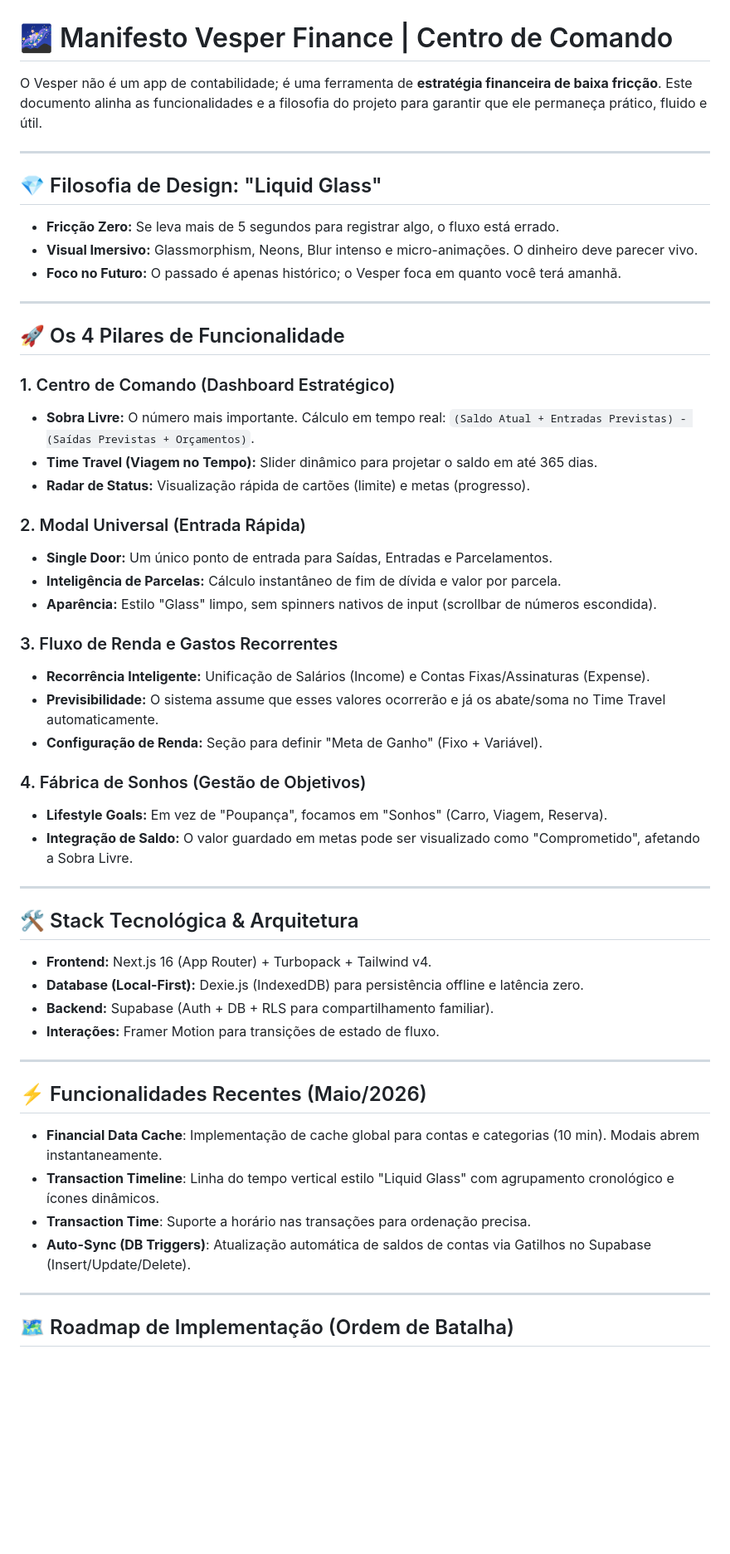
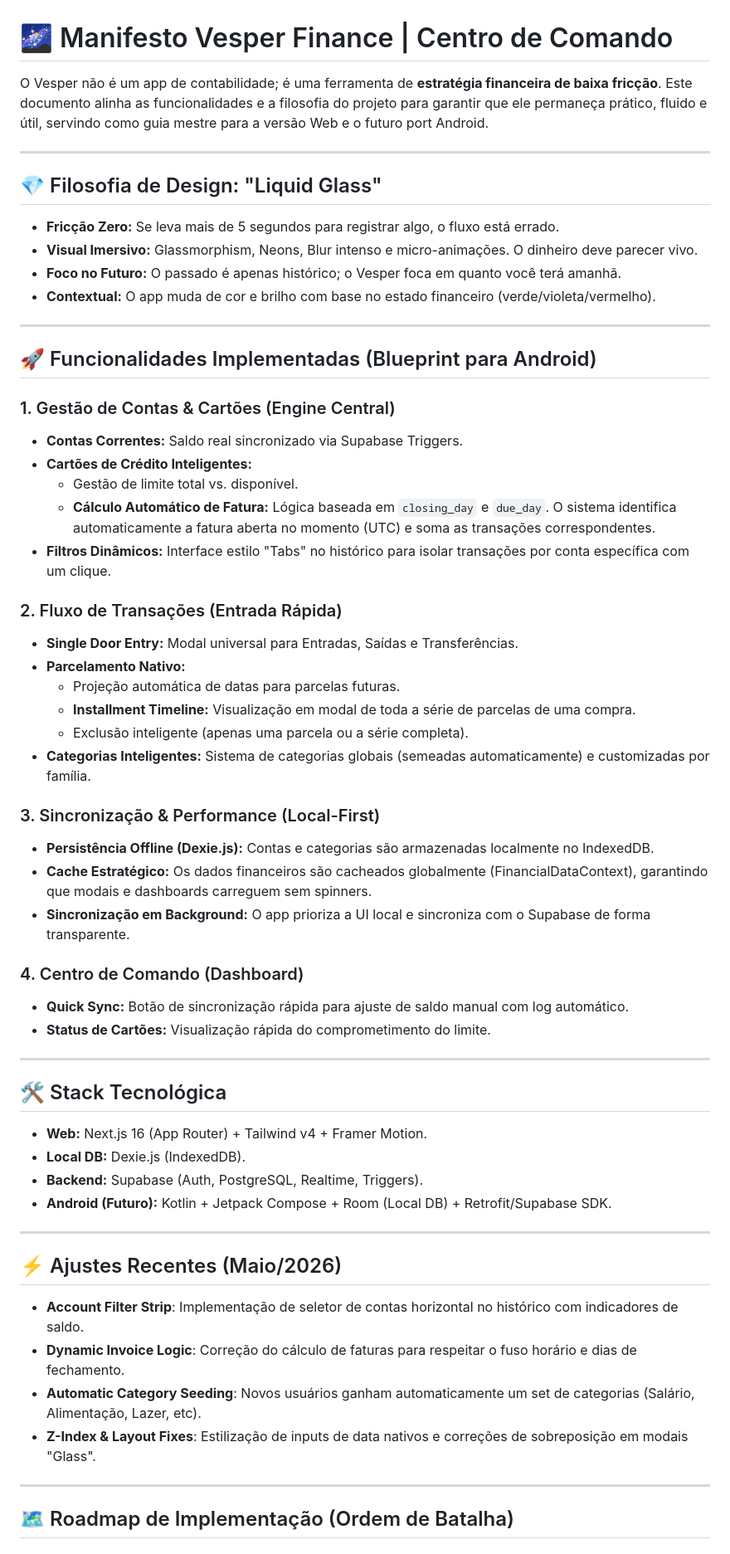
Before and after one commit to wheslancardoso/finance-ia, a Markdown page: CONTEXTO_VESPER.md, the part around one of its changes. Shown at 83% size. Rendered like a GitHub page; blank space fills up the shorter version.

Commit message:
docs: atualiza manifesto vesper com blueprint para port android e novas funcionalidades

```diff
--- a/CONTEXTO_VESPER.md
+++ b/CONTEXTO_VESPER.md
@@ -1,6 +1,6 @@
 # 🌌 Manifesto Vesper Finance | Centro de Comando
 
-O Vesper não é um app de contabilidade; é uma ferramenta de **estratégia financeira de baixa fricção**. Este documento alinha as funcionalidades e a filosofia do projeto para garantir que ele permaneça prático, fluido e útil.
+O Vesper não é um app de contabilidade; é uma ferramenta de **estratégia financeira de baixa fricção**. Este documento alinha as funcionalidades e a filosofia do projeto para garantir que ele permaneça prático, fluido e útil, servindo como guia mestre para a versão Web e o futuro port Android.
 
 ---
 
@@ -8,45 +8,51 @@ O Vesper não é um app de contabilidade; é uma ferramenta de **estratégia fin
 *   **Fricção Zero:** Se leva mais de 5 segundos para registrar algo, o fluxo está errado.
 *   **Visual Imersivo:** Glassmorphism, Neons, Blur intenso e micro-animações. O dinheiro deve parecer vivo.
 *   **Foco no Futuro:** O passado é apenas histórico; o Vesper foca em quanto você terá amanhã.
+*   **Contextual:** O app muda de cor e brilho com base no estado financeiro (verde/violeta/vermelho).
 
 ---
 
-## 🚀 Os 4 Pilares de Funcionalidade
+## 🚀 Funcionalidades Implementadas (Blueprint para Android)
 
-### 1. Centro de Comando (Dashboard Estratégico)
-*   **Sobra Livre:** O número mais importante. Cálculo em tempo real: `(Saldo Atual + Entradas Previstas) - (Saídas Previstas + Orçamentos)`.
-*   **Time Travel (Viagem no Tempo):** Slider dinâmico para projetar o saldo em até 365 dias.
-*   **Radar de Status:** Visualização rápida de cartões (limite) e metas (progresso).
+### 1. Gestão de Contas & Cartões (Engine Central)
+*   **Contas Correntes:** Saldo real sincronizado via Supabase Triggers.
+*   **Cartões de Crédito Inteligentes:**
+    *   Gestão de limite total vs. disponível.
+    *   **Cálculo Automático de Fatura:** Lógica baseada em `closing_day` e `due_day`. O sistema identifica automaticamente a fatura aberta no momento (UTC) e soma as transações correspondentes.
+*   **Filtros Dinâmicos:** Interface estilo "Tabs" no histórico para isolar transações por conta específica com um clique.
 
-### 2. Modal Universal (Entrada Rápida)
-*   **Single Door:** Um único ponto de entrada para Saídas, Entradas e Parcelamentos.
-*   **Inteligência de Parcelas:** Cálculo instantâneo de fim de dívida e valor por parcela.
-*   **Aparência:** Estilo "Glass" limpo, sem spinners nativos de input (scrollbar de números escondida).
+### 2. Fluxo de Transações (Entrada Rápida)
+*   **Single Door Entry:** Modal universal para Entradas, Saídas e Transferências.
+*   **Parcelamento Nativo:**
+    *   Projeção automática de datas para parcelas futuras.
+    *   **Installment Timeline:** Visualização em modal de toda a série de parcelas de uma compra.
+    *   Exclusão inteligente (apenas uma parcela ou a série completa).
+*   **Categorias Inteligentes:** Sistema de categorias globais (semeadas automaticamente) e customizadas por família.
 
-### 3. Fluxo de Renda e Gastos Recorrentes
-*   **Recorrência Inteligente:** Unificação de Salários (Income) e Contas Fixas/Assinaturas (Expense).
-*   **Previsibilidade:** O sistema assume que esses valores ocorrerão e já os abate/soma no Time Travel automaticamente.
-*   **Configuração de Renda:** Seção para definir "Meta de Ganho" (Fixo + Variável).
+### 3. Sincronização & Performance (Local-First)
+*   **Persistência Offline (Dexie.js):** Contas e categorias são armazenadas localmente no IndexedDB.
+*   **Cache Estratégico:** Os dados financeiros são cacheados globalmente (FinancialDataContext), garantindo que modais e dashboards carreguem sem spinners.
+*   **Sincronização em Background:** O app prioriza a UI local e sincroniza com o Supabase de forma transparente.
 
-### 4. Fábrica de Sonhos (Gestão de Objetivos)
-*   **Lifestyle Goals:** Em vez de "Poupança", focamos em "Sonhos" (Carro, Viagem, Reserva).
-*   **Integração de Saldo:** O valor guardado em metas pode ser visualizado como "Comprometido", afetando a Sobra Livre.
+### 4. Centro de Comando (Dashboard)
+*   **Quick Sync:** Botão de sincronização rápida para ajuste de saldo manual com log automático.
+*   **Status de Cartões:** Visualização rápida do comprometimento do limite.
 
 ---
 
-## 🛠️ Stack Tecnológica & Arquitetura
-*   **Frontend:** Next.js 16 (App Router) + Turbopack + Tailwind v4.
-*   **Database (Local-First):** Dexie.js (IndexedDB) para persistência offline e latência zero.
-*   **Backend:** Supabase (Auth + DB + RLS para compartilhamento familiar).
-*   **Interações:** Framer Motion para transições de estado de fluxo.
+## 🛠️ Stack Tecnológica
+*   **Web:** Next.js 16 (App Router) + Tailwind v4 + Framer Motion.
+*   **Local DB:** Dexie.js (IndexedDB).
+*   **Backend:** Supabase (Auth, PostgreSQL, Realtime, Triggers).
+*   **Android (Futuro):** Kotlin + Jetpack Compose + Room (Local DB) + Retrofit/Supabase SDK.
 
 ---
 
-## ⚡ Funcionalidades Recentes (Maio/2026)
-*   **Financial Data Cache**: Implementação de cache global para contas e categorias (10 min). Modais abrem instantaneamente.
-*   **Transaction Timeline**: Linha do tempo vertical estilo "Liquid Glass" com agrupamento cronológico e ícones dinâmicos.
-*   **Transaction Time**: Suporte a horário nas transações para ordenação precisa.
-*   **Auto-Sync (DB Triggers)**: Atualização automática de saldos de contas via Gatilhos no Supabase (Insert/Update/Delete).
+## ⚡ Ajustes Recentes (Maio/2026)
+*   **Account Filter Strip**: Implementação de seletor de contas horizontal no histórico com indicadores de saldo.
+*   **Dynamic Invoice Logic**: Correção do cálculo de faturas para respeitar o fuso horário e dias de fechamento.
+*   **Automatic Category Seeding**: Novos usuários ganham automaticamente um set de categorias (Salário, Alimentação, Lazer, etc).
+*   **Z-Index & Layout Fixes**: Estilização de inputs de data nativos e correções de sobreposição em modais "Glass".
 
 ---
 
```
Also changed, not shown: other parts of CONTEXTO_VESPER.md (+8 -8 lines).
